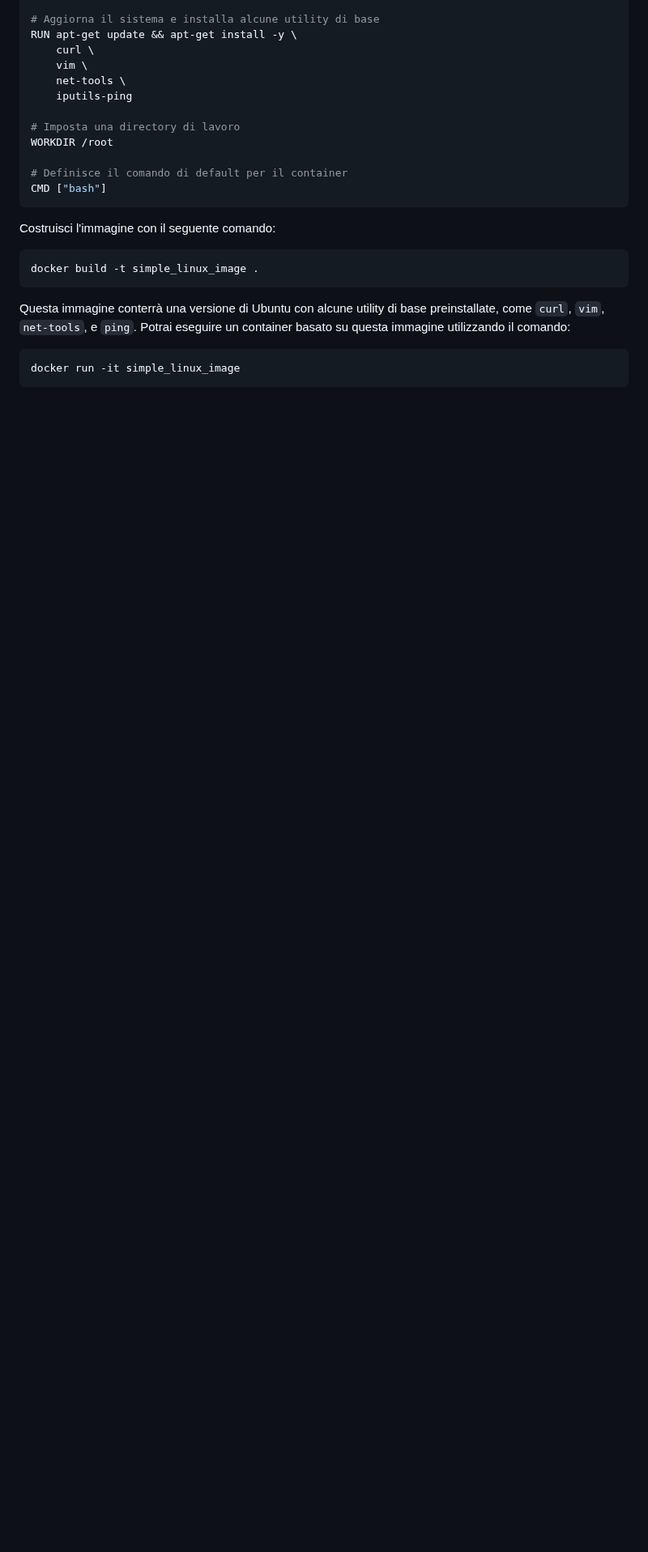
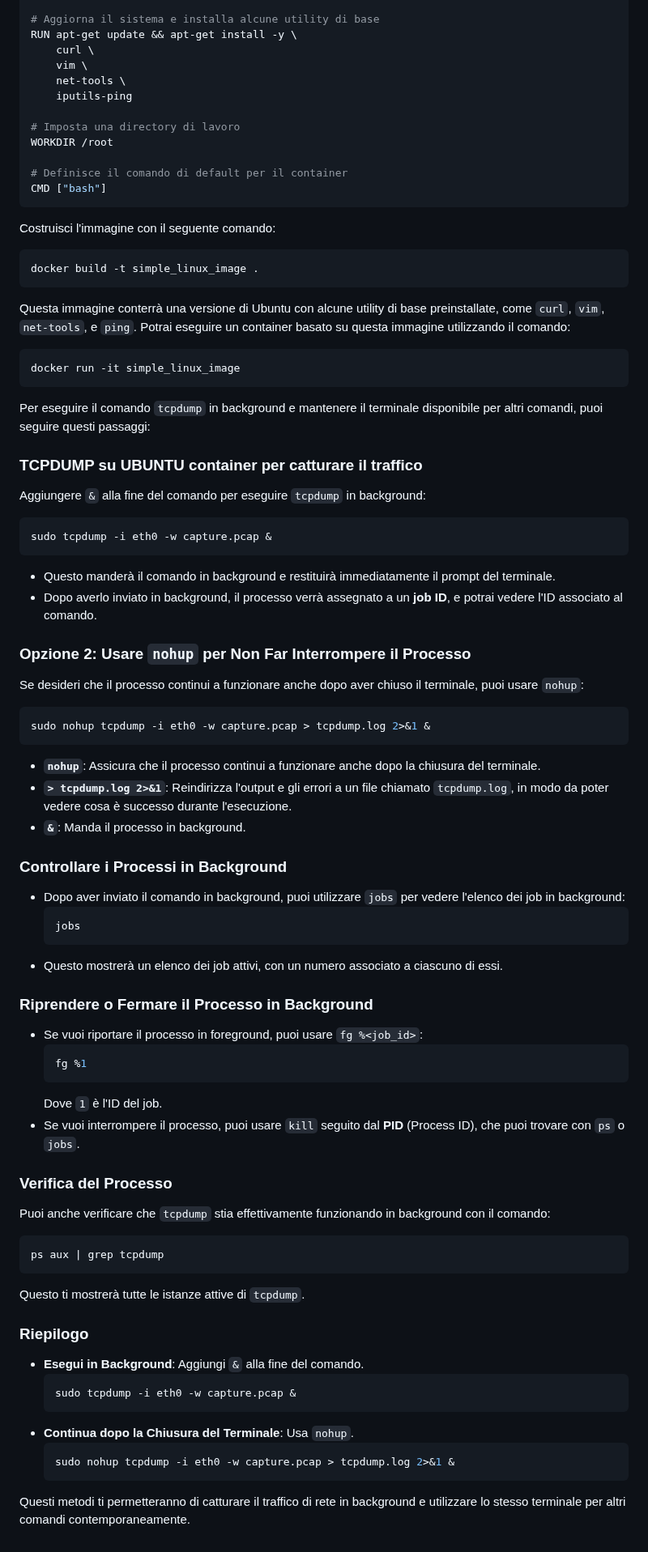
Before and after one commit to AKurtz87/MODBUS_PLC_Python_SCADA_Simulator, a Markdown page: dockerize.md, the part around the change. Shown at 81% size. Drawn GitHub-style; blank space fills up the shorter version.

````diff
--- a/dockerize.md
+++ b/dockerize.md
@@ -111,3 +111,64 @@ Questa immagine conterrà una versione di Ubuntu con alcune utility di base prei
 ```sh
 docker run -it simple_linux_image
 ```
+
+
+Per eseguire il comando `tcpdump` in background e mantenere il terminale disponibile per altri comandi, puoi seguire questi passaggi:
+
+
+### TCPDUMP su UBUNTU container per catturare il traffico
+Aggiungere `&` alla fine del comando per eseguire `tcpdump` in background:
+
+```sh
+sudo tcpdump -i eth0 -w capture.pcap &
+```
+
+- Questo manderà il comando in background e restituirà immediatamente il prompt del terminale.
+- Dopo averlo inviato in background, il processo verrà assegnato a un **job ID**, e potrai vedere l'ID associato al comando.
+
+### Opzione 2: Usare `nohup` per Non Far Interrompere il Processo
+Se desideri che il processo continui a funzionare anche dopo aver chiuso il terminale, puoi usare `nohup`:
+
+```sh
+sudo nohup tcpdump -i eth0 -w capture.pcap > tcpdump.log 2>&1 &
+```
+
+- **`nohup`**: Assicura che il processo continui a funzionare anche dopo la chiusura del terminale.
+- **`> tcpdump.log 2>&1`**: Reindirizza l'output e gli errori a un file chiamato `tcpdump.log`, in modo da poter vedere cosa è successo durante l'esecuzione.
+- **`&`**: Manda il processo in background.
+
+### Controllare i Processi in Background
+- Dopo aver inviato il comando in background, puoi utilizzare `jobs` per vedere l'elenco dei job in background:
+  ```sh
+  jobs
+  ```
+- Questo mostrerà un elenco dei job attivi, con un numero associato a ciascuno di essi.
+
+### Riprendere o Fermare il Processo in Background
+- Se vuoi riportare il processo in foreground, puoi usare `fg %<job_id>`:
+  ```sh
+  fg %1
+  ```
+  Dove `1` è l'ID del job.
+- Se vuoi interrompere il processo, puoi usare `kill` seguito dal **PID** (Process ID), che puoi trovare con `ps` o `jobs`.
+
+### Verifica del Processo
+Puoi anche verificare che `tcpdump` stia effettivamente funzionando in background con il comando:
+
+```sh
+ps aux | grep tcpdump
+```
+
+Questo ti mostrerà tutte le istanze attive di `tcpdump`.
+
+### Riepilogo
+- **Esegui in Background**: Aggiungi `&` alla fine del comando.
+  ```sh
+  sudo tcpdump -i eth0 -w capture.pcap &
+  ```
+- **Continua dopo la Chiusura del Terminale**: Usa `nohup`.
+  ```sh
+  sudo nohup tcpdump -i eth0 -w capture.pcap > tcpdump.log 2>&1 &
+  ```
+
+Questi metodi ti permetteranno di catturare il traffico di rete in background e utilizzare lo stesso terminale per altri comandi contemporaneamente.
````
